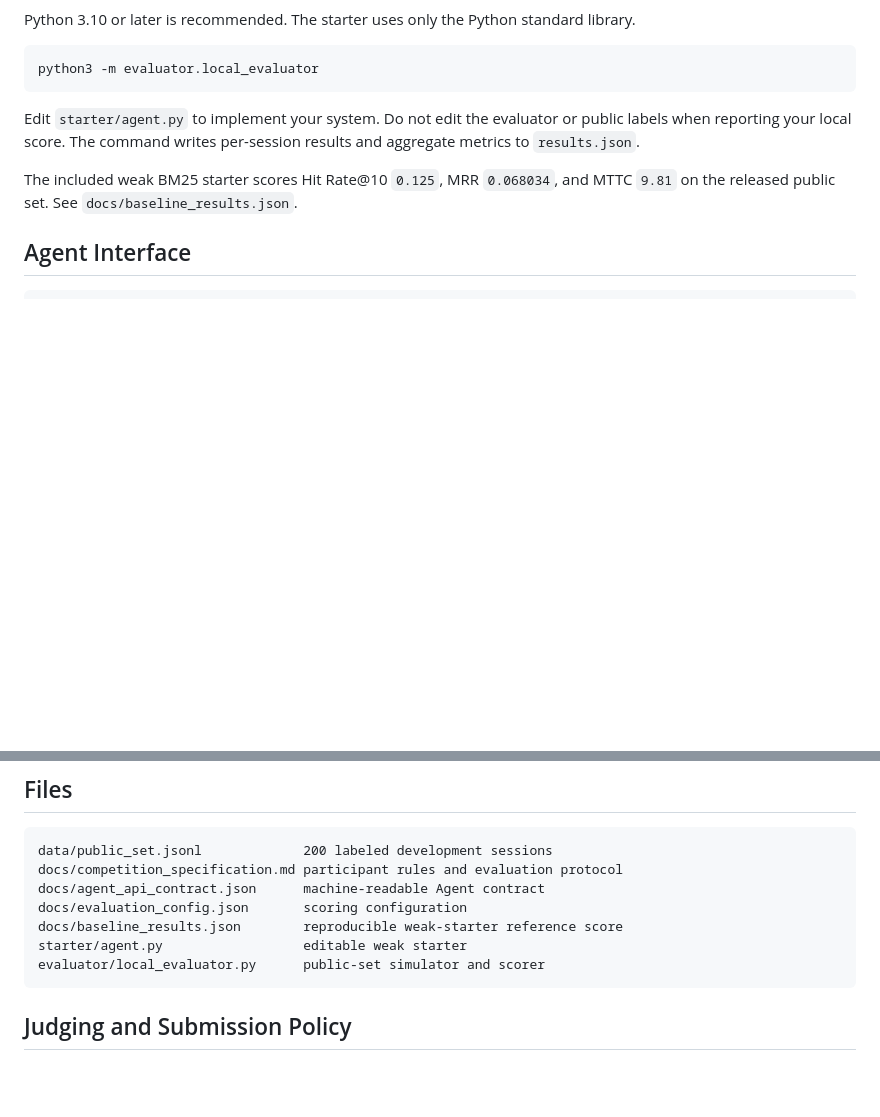
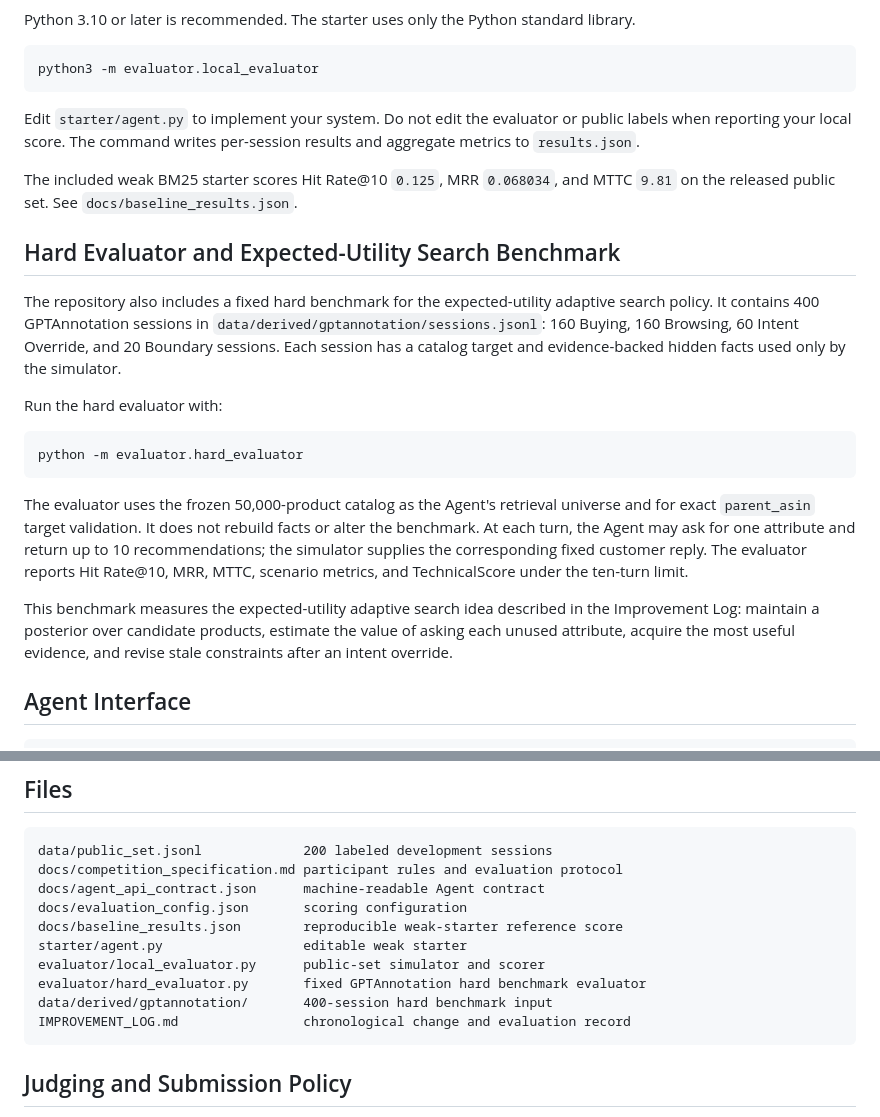
Before and after one commit to TikTokTechJam/ShoppingCopilot, a Markdown page: README.md, 2 parts joined by grey strips. Drawn GitHub-style; blank space fills up the shorter version.

Commit message:
Document hard evaluator benchmark

````diff
--- a/README.md
+++ b/README.md
@@ -48,6 +48,20 @@ The command writes per-session results and aggregate metrics to `results.json`.
 The included weak BM25 starter scores Hit Rate@10 `0.125`, MRR `0.068034`, and
 MTTC `9.81` on the released public set. See `docs/baseline_results.json`.
 
+## Hard Evaluator and Expected-Utility Search Benchmark
+
+The repository also includes a fixed hard benchmark for the expected-utility adaptive search policy. It contains 400 GPTAnnotation sessions in `data/derived/gptannotation/sessions.jsonl`: 160 Buying, 160 Browsing, 60 Intent Override, and 20 Boundary sessions. Each session has a catalog target and evidence-backed hidden facts used only by the simulator.
+
+Run the hard evaluator with:
+
+```bash
+python -m evaluator.hard_evaluator
+```
+
+The evaluator uses the frozen 50,000-product catalog as the Agent's retrieval universe and for exact `parent_asin` target validation. It does not rebuild facts or alter the benchmark. At each turn, the Agent may ask for one attribute and return up to 10 recommendations; the simulator supplies the corresponding fixed customer reply. The evaluator reports Hit Rate@10, MRR, MTTC, scenario metrics, and TechnicalScore under the ten-turn limit.
+
+This benchmark measures the expected-utility adaptive search idea described in the Improvement Log: maintain a posterior over candidate products, estimate the value of asking each unused attribute, acquire the most useful evidence, and revise stale constraints after an intent override.
+
 ## Agent Interface
 
 ```python
@@ -97,6 +111,9 @@ docs/evaluation_config.json       scoring configuration
 docs/baseline_results.json        reproducible weak-starter reference score
 starter/agent.py                  editable weak starter
 evaluator/local_evaluator.py      public-set simulator and scorer
+evaluator/hard_evaluator.py       fixed GPTAnnotation hard benchmark evaluator
+data/derived/gptannotation/       400-session hard benchmark input
+IMPROVEMENT_LOG.md                chronological change and evaluation record
 ```
 
 ## Judging and Submission Policy
````
Also changed, not shown: IMPROVEMENT_LOG.md (+10 -0 lines).
